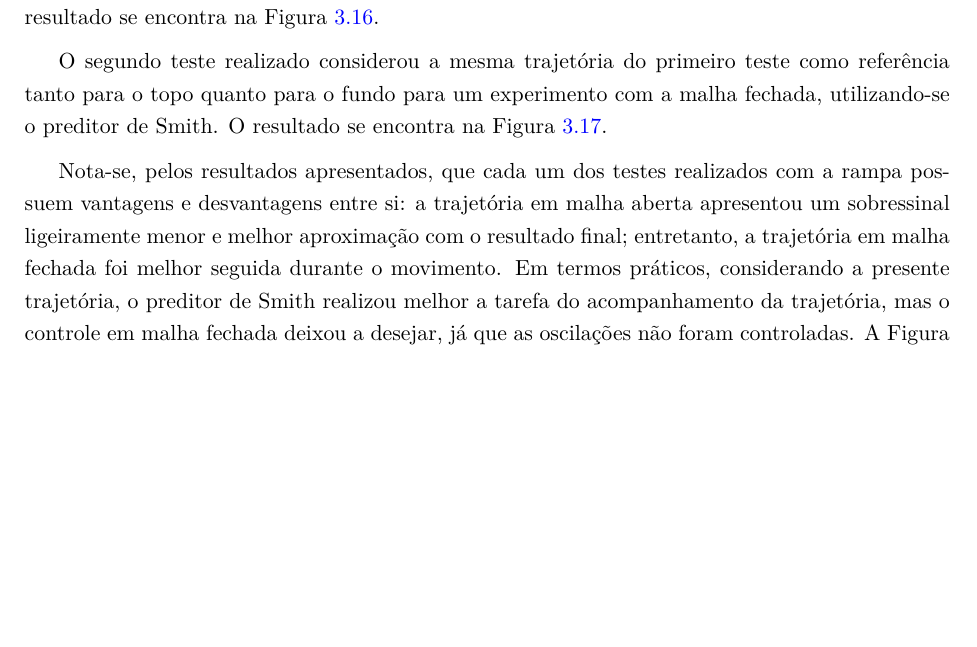
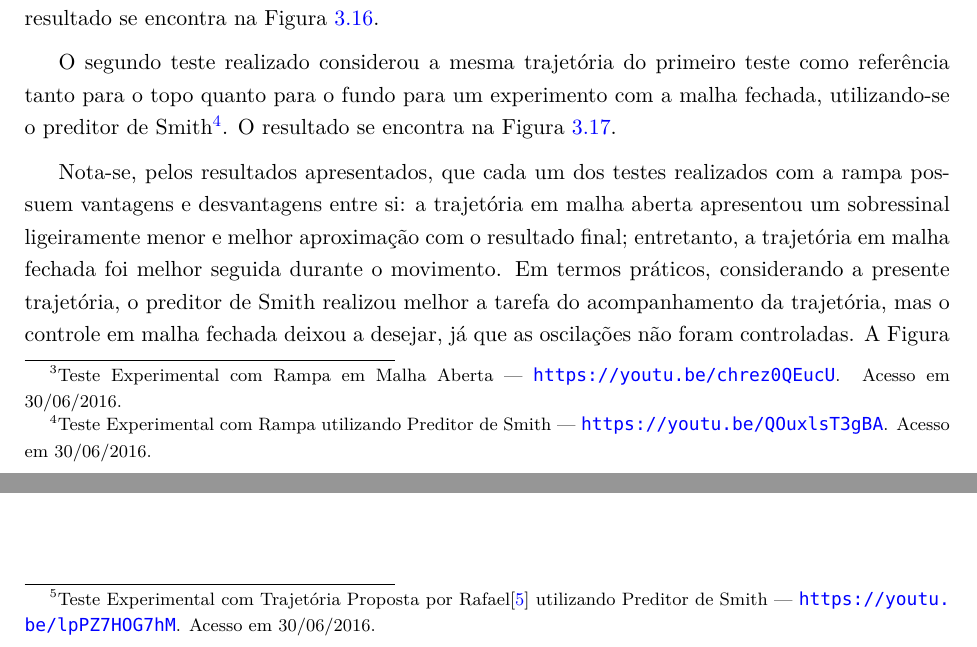
Before and after one commit to emanuelbarroso/tg_mecatronica_risers, a LaTeX book (Texto_Final_TG2/relatorio.tex, which reads Texto_Final_TG2/cap_Resultados.tex): part of page 51 of 71 before the commit and two parts of pages 51 and 53 of 71 after it, the two joined at a grey line, cut so that both start at the same text, the shorter picture padded with empty space. Compiled offline with pdfLaTeX.

Commit message:
add references to uploaded videos.

```diff
--- a/Texto_Final_TG2/cap_Resultados.tex
+++ b/Texto_Final_TG2/cap_Resultados.tex
@@ -283,9 +283,9 @@ De posse das simulações feitas, assumindo-se que o sistema se comporta de form
 Assim como nas simulações, foram considerados três experimentos a serem validados: trajetória em malha aberta; trajetória em malha fechada, considerando topo e fundo como rampas; e a trajetória considerada por Rafael \cite{rafaelMestrado}. Todas as trajetórias consideram excursão de 30 centímetros.
 
 \subsection{Testes com Rampa - Malha Aberta e Malha Fechada}
-O primeiro teste feito foi considerando uma trajetória em formato rampa, realizando um deslocamento de 30 centímetros em cerca de 2.5 segundos. Tal teste foi feito em malha aberta e o resultado se encontra na Figura \ref{malhaAbertaRampa}.
+O primeiro teste feito foi considerando uma trajetória em formato rampa, realizando um deslocamento de 30 centímetros em cerca de 2.5 segundos. Tal teste foi feito em malha aberta\footnote{Teste Experimental com Rampa em Malha Aberta --- \url{https://youtu.be/chrez0QEucU}. Acesso em 30/06/2016.} e o resultado se encontra na Figura \ref{malhaAbertaRampa}.
 
-O segundo teste realizado considerou a mesma trajetória do primeiro teste como referência tanto para o topo quanto para o fundo para um experimento com a malha fechada, utilizando-se o preditor de Smith. O resultado se encontra na Figura \ref{malhaFechadaRampa}.
+O segundo teste realizado considerou a mesma trajetória do primeiro teste como referência tanto para o topo quanto para o fundo para um experimento com a malha fechada, utilizando-se o preditor de Smith\footnote{Teste Experimental com Rampa utilizando Preditor de Smith --- \url{https://youtu.be/QOuxlsT3gBA}. Acesso em 30/06/2016.}. O resultado se encontra na Figura \ref{malhaFechadaRampa}.
 
 \begin{figure}[!ht]
 \centering
@@ -313,7 +313,7 @@ Nota-se, pelos resultados apresentados, que cada um dos testes realizados com a
 Motivos para o resultado ruim, ainda mais se comparado com o experimental na Figura \ref{malhaFechadaRampa}, incluem erros de calibração -- a câmera é desconfigurada rapidamente no laboratório de automação -- e o fato de termos utilizado OPC adicionava um atraso na comunicação para fechar a malha e às vezes o próximo valor medido não era lido rápido o suficiente para ser considerado no próximo passo de simulação. O filtro de Kalman possivelmente pode ter parâmetros melhores escolhidos com mais alguns testes experimentais, o que poderia também melhorar problemas com ruído.
 
 \subsection{Teste com Trajetória Proposta - Malha Fechada}
-O último teste realizado com o preditor de Smith envolve a trajetória utilizada por Rafael \cite{rafaelMestrado}. Nesse caso, a trajetória de topo e de fundo são ligeiramente diferentes, sugerindo uma trajetória próxima do esperado para um \textit{riser}. O resultado do experimento se encontra na Figura \ref{experimentoRafael}. Nota-se que a saída é bem comportada, seguindo a trajetória; porém, o resultado final apresenta pequenas oscilações, além de um erro de medição. A Figura \ref{experimentoRafaelDetalhe} mostra em detalhe a saída, durante o tempo em que a trajetória é executada.
+O último teste realizado com o preditor de Smith envolve a trajetória utilizada por Rafael \cite{rafaelMestrado}. Nesse caso, a trajetória de topo e de fundo são ligeiramente diferentes, sugerindo uma trajetória próxima do esperado para um \textit{riser}. O resultado do experimento\footnote{Teste Experimental com Trajetória Proposta por Rafael\cite{rafaelMestrado} utilizando Preditor de Smith --- \url{https://youtu.be/lpPZ7HOG7hM}. Acesso em 30/06/2016.} se encontra na Figura \ref{experimentoRafael}. Nota-se que a saída é bem comportada, seguindo a trajetória; porém, o resultado final apresenta pequenas oscilações, além de um erro de medição. A Figura \ref{experimentoRafaelDetalhe} mostra em detalhe a saída, durante o tempo em que a trajetória é executada.
 
 \begin{figure}[!ht]
 \centering
```
Also changed, not shown: 1 other file.
